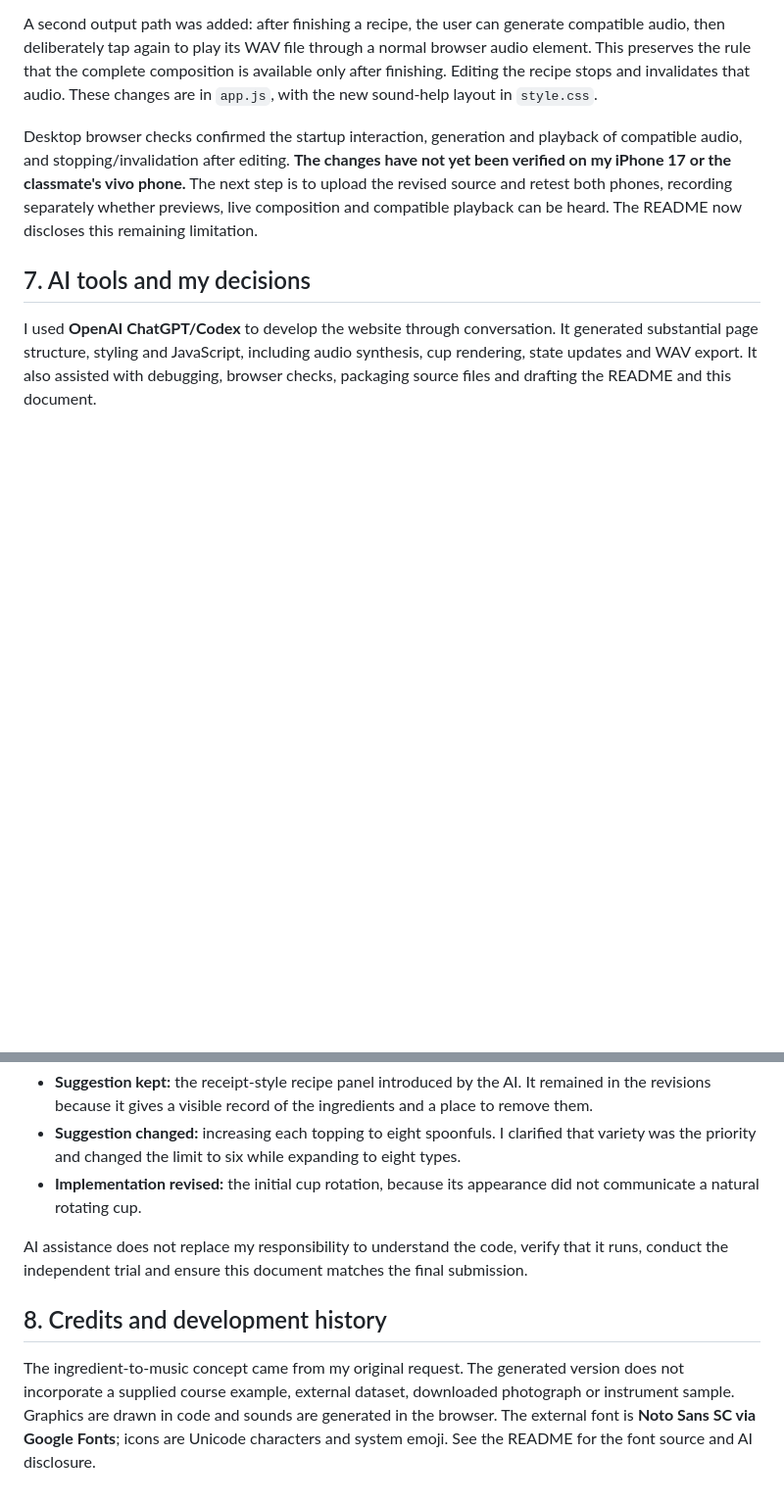
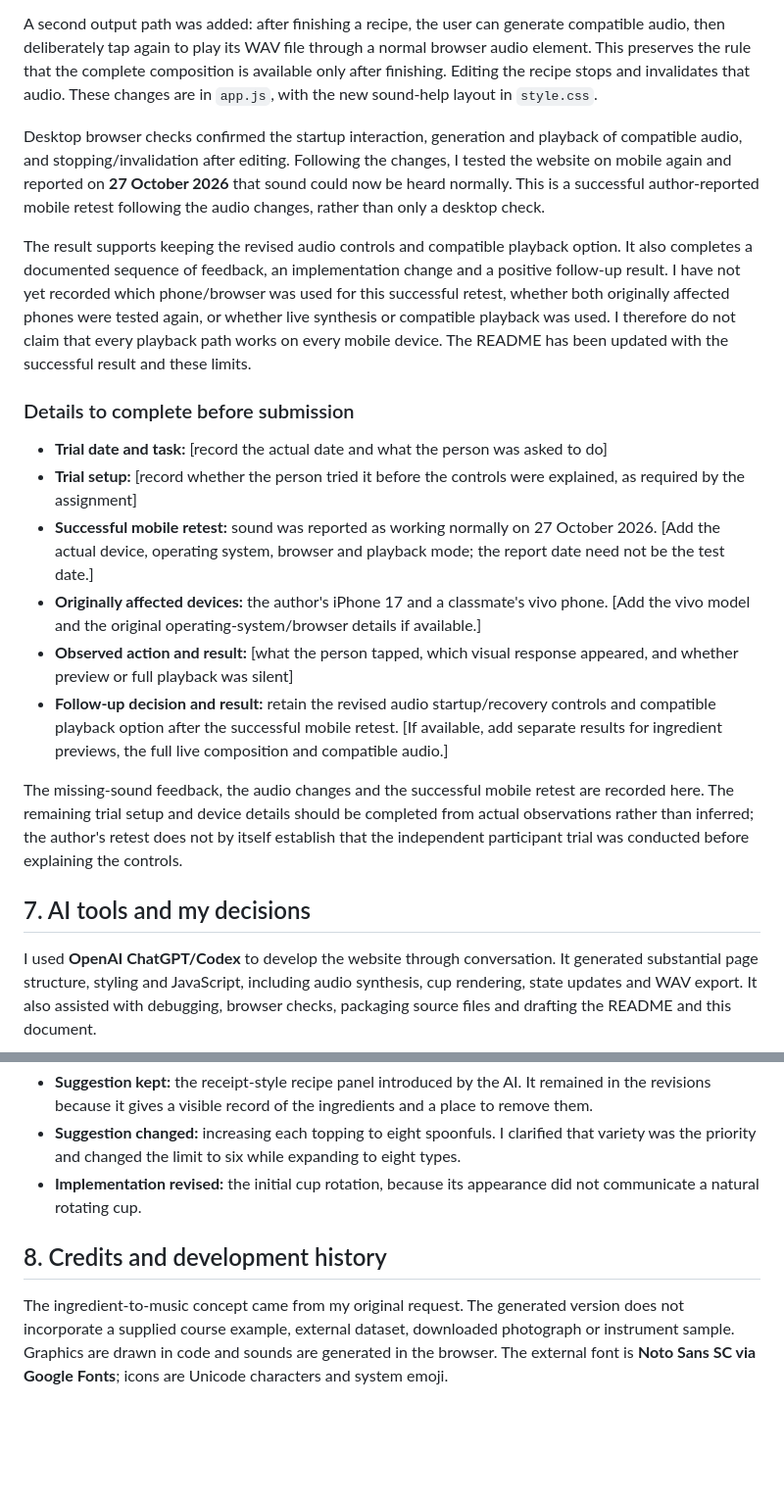
Before and after one commit to qiugeapple/assignment3-sound-dj, a Markdown page: PROCESS.md, 2 parts joined by grey strips. Shown at 98% size. Rendered like a GitHub page; blank space fills up the shorter version.

```diff
--- a/PROCESS.md
+++ b/PROCESS.md
@@ -93,8 +93,20 @@ With Codex assistance, the implementation was changed to request startup directl
 
 A second output path was added: after finishing a recipe, the user can generate compatible audio, then deliberately tap again to play its WAV file through a normal browser audio element. This preserves the rule that the complete composition is available only after finishing. Editing the recipe stops and invalidates that audio. These changes are in `app.js`, with the new sound-help layout in `style.css`.
 
-Desktop browser checks confirmed the startup interaction, generation and playback of compatible audio, and stopping/invalidation after editing. **The changes have not yet been verified on my iPhone 17 or the classmate's vivo phone.** The next step is to upload the revised source and retest both phones, recording separately whether previews, live composition and compatible playback can be heard. The README now discloses this remaining limitation.
+Desktop browser checks confirmed the startup interaction, generation and playback of compatible audio, and stopping/invalidation after editing. Following the changes, I tested the website on mobile again and reported on **27 October 2026** that sound could now be heard normally. This is a successful author-reported mobile retest following the audio changes, rather than only a desktop check.
 
+The result supports keeping the revised audio controls and compatible playback option. It also completes a documented sequence of feedback, an implementation change and a positive follow-up result. I have not yet recorded which phone/browser was used for this successful retest, whether both originally affected phones were tested again, or whether live synthesis or compatible playback was used. I therefore do not claim that every playback path works on every mobile device. The README has been updated with the successful result and these limits.
+
+### Details to complete before submission
+
+- **Trial date and task:** [record the actual date and what the person was asked to do]
+- **Trial setup:** [record whether the person tried it before the controls were explained, as required by the assignment]
+- **Successful mobile retest:** sound was reported as working normally on 27 October 2026. [Add the actual device, operating system, browser and playback mode; the report date need not be the test date.]
+- **Originally affected devices:** the author's iPhone 17 and a classmate's vivo phone. [Add the vivo model and the original operating-system/browser details if available.]
+- **Observed action and result:** [what the person tapped, which visual response appeared, and whether preview or full playback was silent]
+- **Follow-up decision and result:** retain the revised audio startup/recovery controls and compatible playback option after the successful mobile retest. [If available, add separate results for ingredient previews, the full live composition and compatible audio.]
+
+The missing-sound feedback, the audio changes and the successful mobile retest are recorded here. The remaining trial setup and device details should be completed from actual observations rather than inferred; the author's retest does not by itself establish that the independent participant trial was conducted before explaining the controls.
 
 ## 7. AI tools and my decisions
 
@@ -106,8 +118,8 @@ My contribution recorded in the conversation was the core concept, desired sound
 - **Suggestion changed:** increasing each topping to eight spoonfuls. I clarified that variety was the priority and changed the limit to six while expanding to eight types.
 - **Implementation revised:** the initial cup rotation, because its appearance did not communicate a natural rotating cup.
 
-AI assistance does not replace my responsibility to understand the code, verify that it runs, conduct the independent trial and ensure this document matches the final submission.
+
 
 ## 8. Credits and development history
 
-The ingredient-to-music concept came from my original request. The generated version does not incorporate a supplied course example, external dataset, downloaded photograph or instrument sample. Graphics are drawn in code and sounds are generated in the browser. The external font is **Noto Sans SC via Google Fonts**; icons are Unicode characters and system emoji. See the README for the font source and AI disclosure.
+The ingredient-to-music concept came from my original request. The generated version does not incorporate a supplied course example, external dataset, downloaded photograph or instrument sample. Graphics are drawn in code and sounds are generated in the browser. The external font is **Noto Sans SC via Google Fonts**; icons are Unicode characters and system emoji.
```
Also changed, not shown: README.md (+1 -1 lines).
